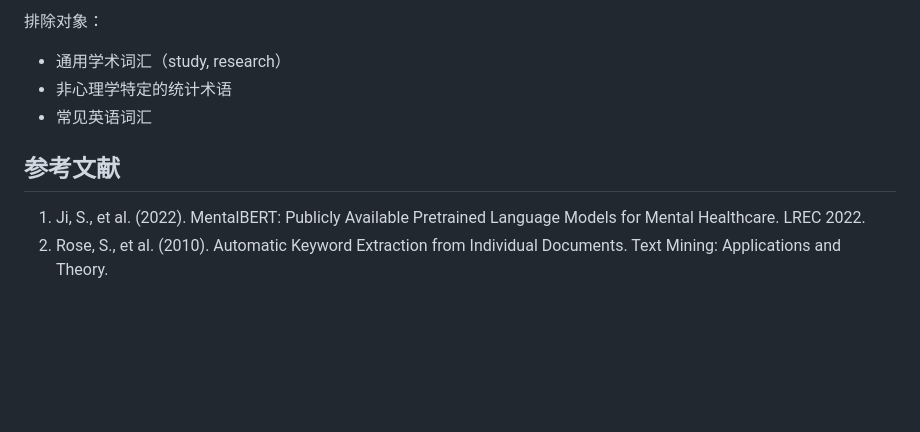
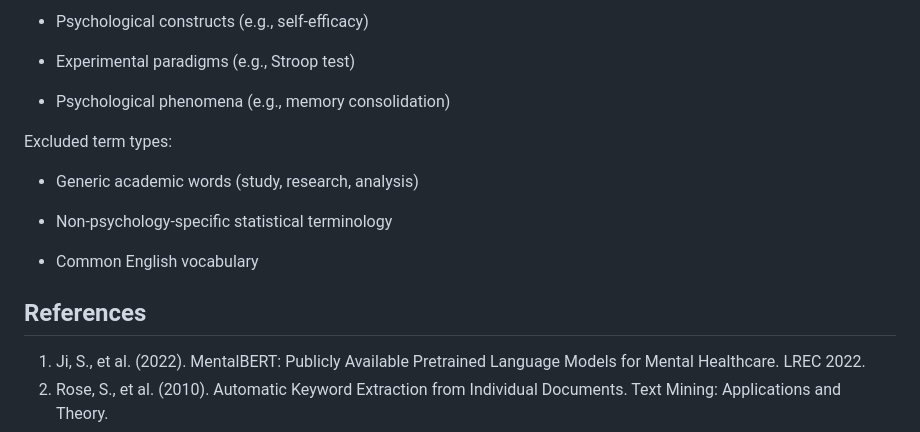
Before and after one commit to Zora0526/APA-Thesaurus-Term-Extraction-Comparison, a Markdown page: mental/README.md, the part around the change printed below. Drawn GitHub-style; blank space fills up the shorter version.

```diff
--- a/mental/README.md
+++ b/mental/README.md
@@ -153,10 +157,19 @@ annotator.run()
 
-排除对象：
-- 通用学术词汇（study, research）
-- 非心理学特定的统计术语
-- 常见英语词汇
+- Psychological constructs (e.g., self-efficacy)
 
-## 参考文献
+- Experimental paradigms (e.g., Stroop test)
+
+- Psychological phenomena (e.g., memory consolidation)
+
+Excluded term types:
+
+- Generic academic words (study, research, analysis)
+
+- Non-psychology-specific statistical terminology
+
+- Common English vocabulary
+
+## References
 
 1. Ji, S., et al. (2022). MentalBERT: Publicly Available Pretrained Language Models for Mental Healthcare. LREC 2022.
 2. Rose, S., et al. (2010). Automatic Keyword Extraction from Individual Documents. Text Mining: Applications and Theory.
```
Also changed, not shown: other parts of mental/README.md (+77 -73 lines).
